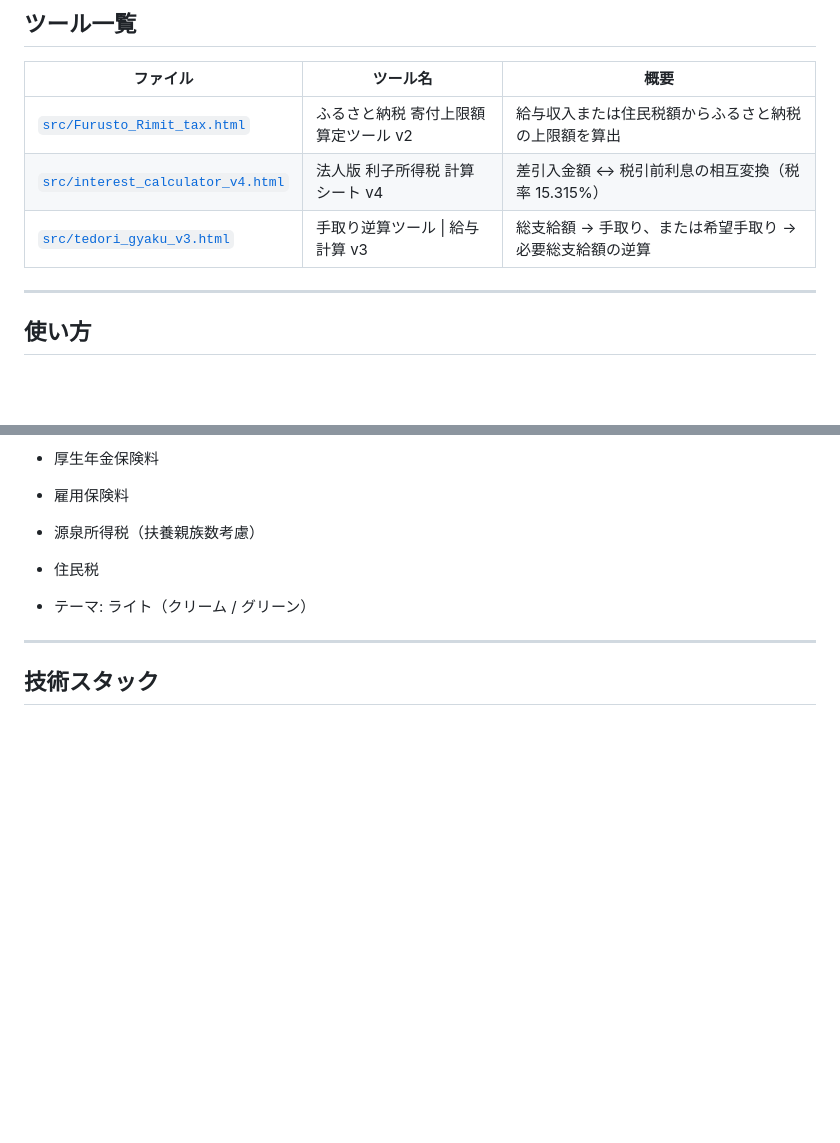
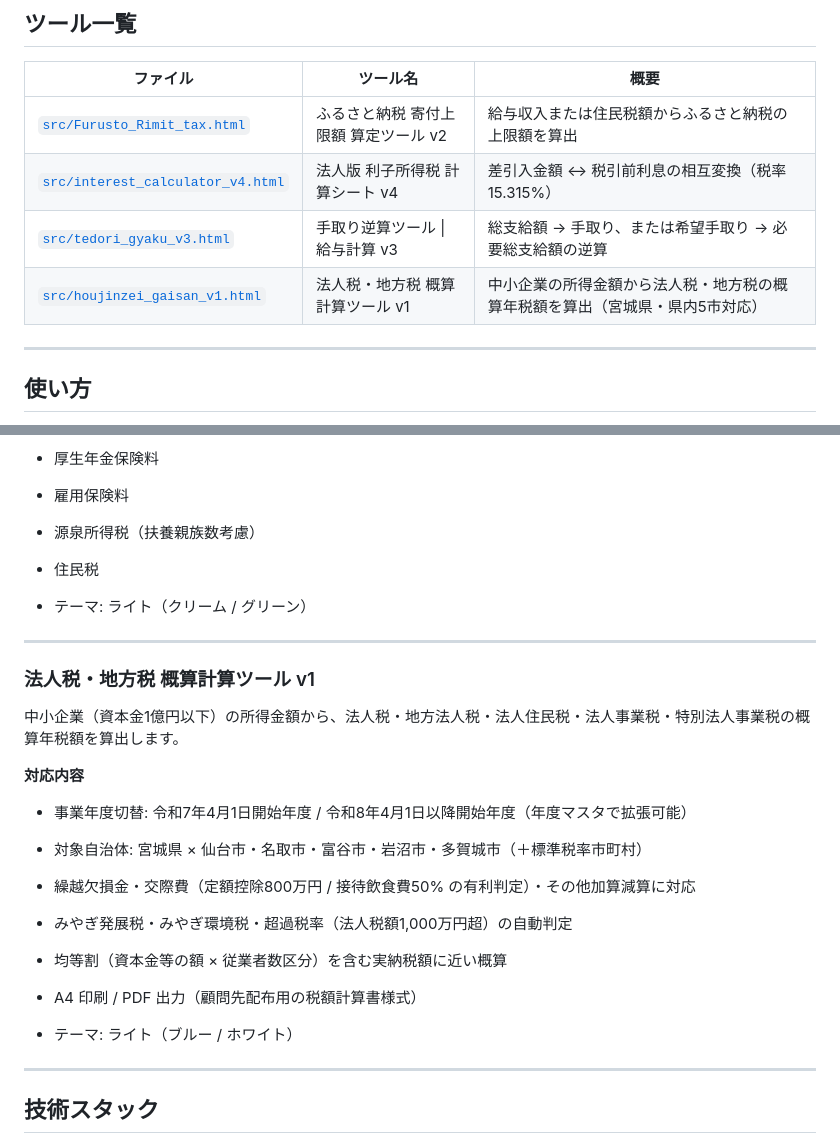
Before and after one commit to HALab18/acct_tools, a Markdown page: README.md, 2 parts joined by grey strips. GitHub-like rendering; blank space fills up the shorter version.

Commit message:
docs: 法人税・地方税 概算計算ツールを README / CLAUDE.md の一覧に追加
Co-Authored-By: Claude Fable 5 <noreply@anthropic.com>

```diff
--- a/README.md
+++ b/README.md
@@ -12,6 +12,7 @@
 | [`src/Furusto_Rimit_tax.html`](src/Furusto_Rimit_Tax.html) | ふるさと納税 寄付上限額 算定ツール v2 | 給与収入または住民税額からふるさと納税の上限額を算出 |
 | [`src/interest_calculator_v4.html`](src/interest_calculator_v4.html) | 法人版 利子所得税 計算シート v4 | 差引入金額 ↔ 税引前利息の相互変換（税率 15.315%） |
 | [`src/tedori_gyaku_v3.html`](src/tedori_gyaku_v3.html) | 手取り逆算ツール \| 給与計算 v3 | 総支給額 → 手取り、または希望手取り → 必要総支給額の逆算 |
+| [`src/houjinzei_gaisan_v1.html`](src/houjinzei_gaisan_v1.html) | 法人税・地方税 概算計算ツール v1 | 中小企業の所得金額から法人税・地方税の概算年税額を算出（宮城県・県内5市対応） |
 
 ---
 
@@ -82,6 +83,22 @@ open Furusto_Rimit_tax.html
 
 ---
 
+### 法人税・地方税 概算計算ツール v1
+
+中小企業（資本金1億円以下）の所得金額から、法人税・地方法人税・法人住民税・法人事業税・特別法人事業税の概算年税額を算出します。
+
+**対応内容**
+- 事業年度切替: 令和7年4月1日開始年度 / 令和8年4月1日以降開始年度（年度マスタで拡張可能）
+- 対象自治体: 宮城県 × 仙台市・名取市・富谷市・岩沼市・多賀城市（＋標準税率市町村）
+- 繰越欠損金・交際費（定額控除800万円 / 接待飲食費50% の有利判定）・その他加算減算に対応
+- みやぎ発展税・みやぎ環境税・超過税率（法人税額1,000万円超）の自動判定
+- 均等割（資本金等の額 × 従業者数区分）を含む実納税額に近い概算
+- A4 印刷 / PDF 出力（顧問先配布用の税額計算書様式）
+
+- テーマ: ライト（ブルー / ホワイト）
+
+---
+
 ## 技術スタック
 
 - **Vanilla JavaScript** — フレームワーク・ライブラリなし
```
Also changed, not shown: CLAUDE.md (+2 -0 lines).
